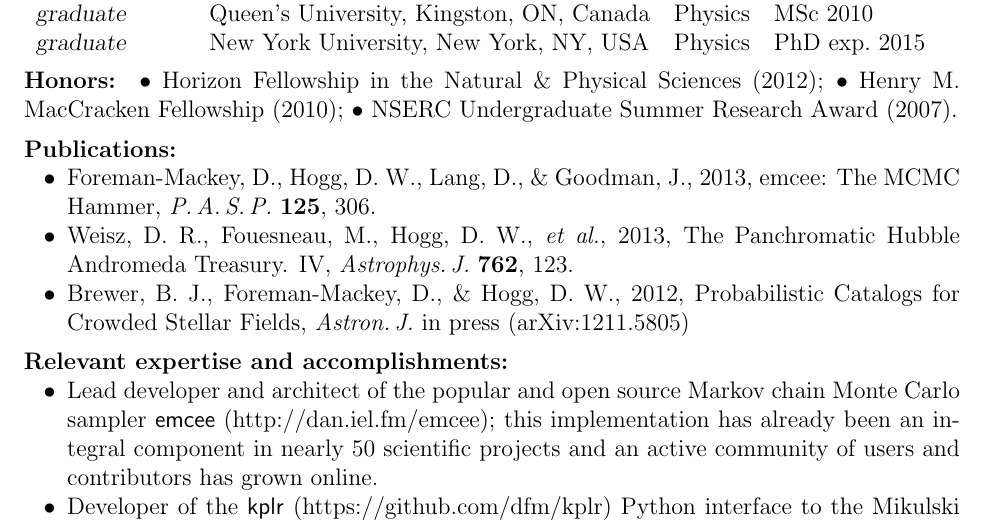
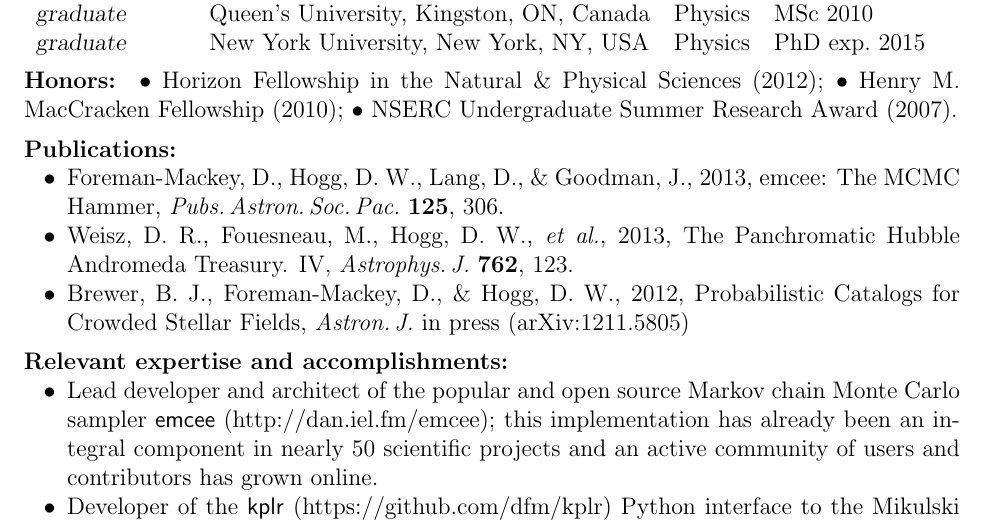
Before and after one commit to davidwhogg/smartcard, a LaTeX document (document/biosketch_dfm.tex): part of the page, cut so that both start at the same text. Compiled offline with pdfLaTeX.

Commit message:
expand pasp a bit

```diff
--- a/document/biosketch_dfm.tex
+++ b/document/biosketch_dfm.tex
@@ -28,7 +28,7 @@ $\bullet$~NSERC Undergraduate Summer Research Award (2007).
 \begin{itemize}\setlength{\itemsep}{0pt}
 \item
 Foreman-Mackey,~D., Hogg,~D.~W., Lang,~D., \& Goodman,~J., 2013,
-emcee: The MCMC Hammer, \textit{P.\,A.\,S.\,P.}\ \textbf{125}, 306.
+emcee: The MCMC Hammer, \textit{Pubs.\,Astron.\,Soc.\,Pac.}\ \textbf{125}, 306.
 \item
 Weisz,~D.~R., Fouesneau,~M., Hogg,~D.~W., \etal, 2013,
 The Panchromatic Hubble Andromeda Treasury. IV,
```
